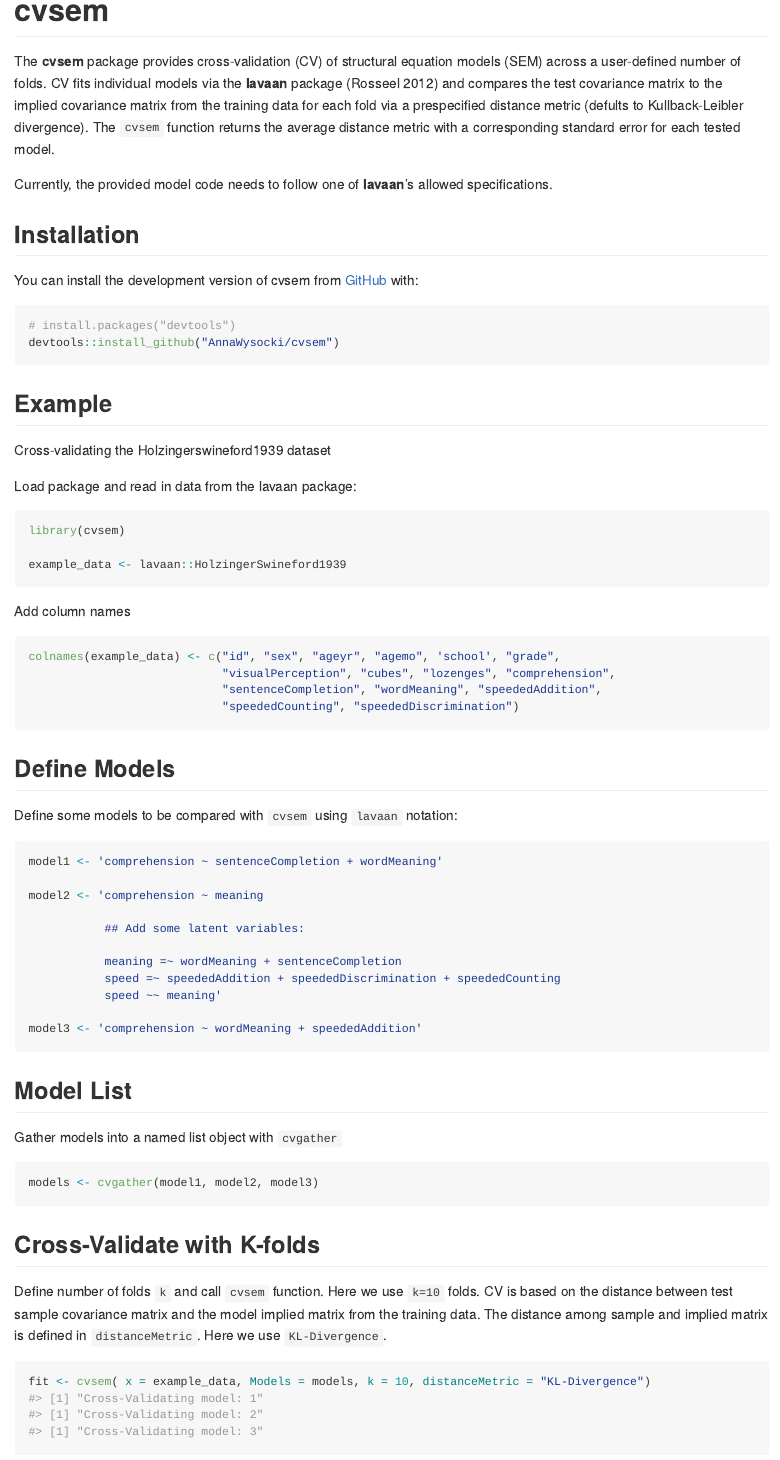
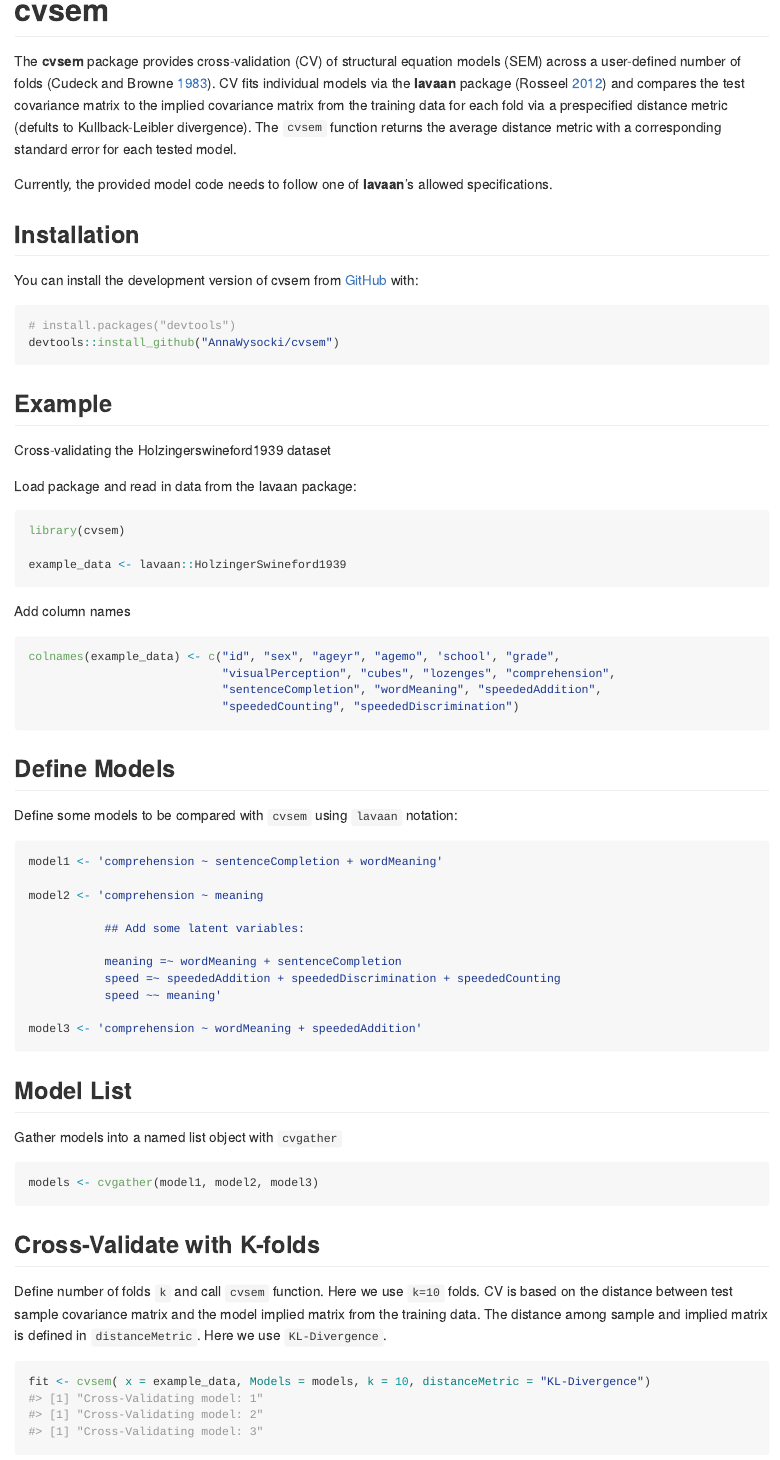
Before and after one commit to AnnaWysocki/cvsem, an R Markdown document (README.Rmd): the page in a window 1100 px wide, from its top. The pictures show the output file README.md that the author committed with the source, drawn offline in the style of GitHub; badge pictures from the web are left out.

Commit message:
Added Cudeck to README

```diff
--- a/README.Rmd
+++ b/README.Rmd
@@ -1,6 +1,7 @@
 ---
 output: github_document
 bibliography: inst/REFERENCES.bib
+link-citations: yes
 ---
 
 <!-- README.md is generated from README.Rmd. Please edit that file -->
@@ -20,7 +21,7 @@
 [![R-CMD-check](https://github.com/AnnaWysocki/cvsem/actions/workflows/r.yml/badge.svg)](https://github.com/AnnaWysocki/cvsem/actions/workflows/r.yml)
 <!-- badges: end -->
 
-The **cvsem** package provides cross-validation (CV) of structural equation models (SEM) across a user-defined number of folds. CV fits individual models via the **lavaan** package [@Rosseel2012lavaan] and compares the test covariance matrix to the implied covariance matrix from the training data for each fold via a prespecified distance metric (defults to Kullback-Leibler divergence). The `cvsem` function returns the average distance metric with a corresponding standard error for each tested model.
+The **cvsem** package provides cross-validation (CV) of structural equation models (SEM) across a user-defined number of folds [@Cudeck1983]. CV fits individual models via the **lavaan** package [@Rosseel2012lavaan] and compares the test covariance matrix to the implied covariance matrix from the training data for each fold via a prespecified distance metric (defults to Kullback-Leibler divergence). The `cvsem` function returns the average distance metric with a corresponding standard error for each tested model.
 
 Currently, the provided model code needs to follow one of **lavaan**'s allowed specifications.
 
```
Also changed, not shown: README.md.
